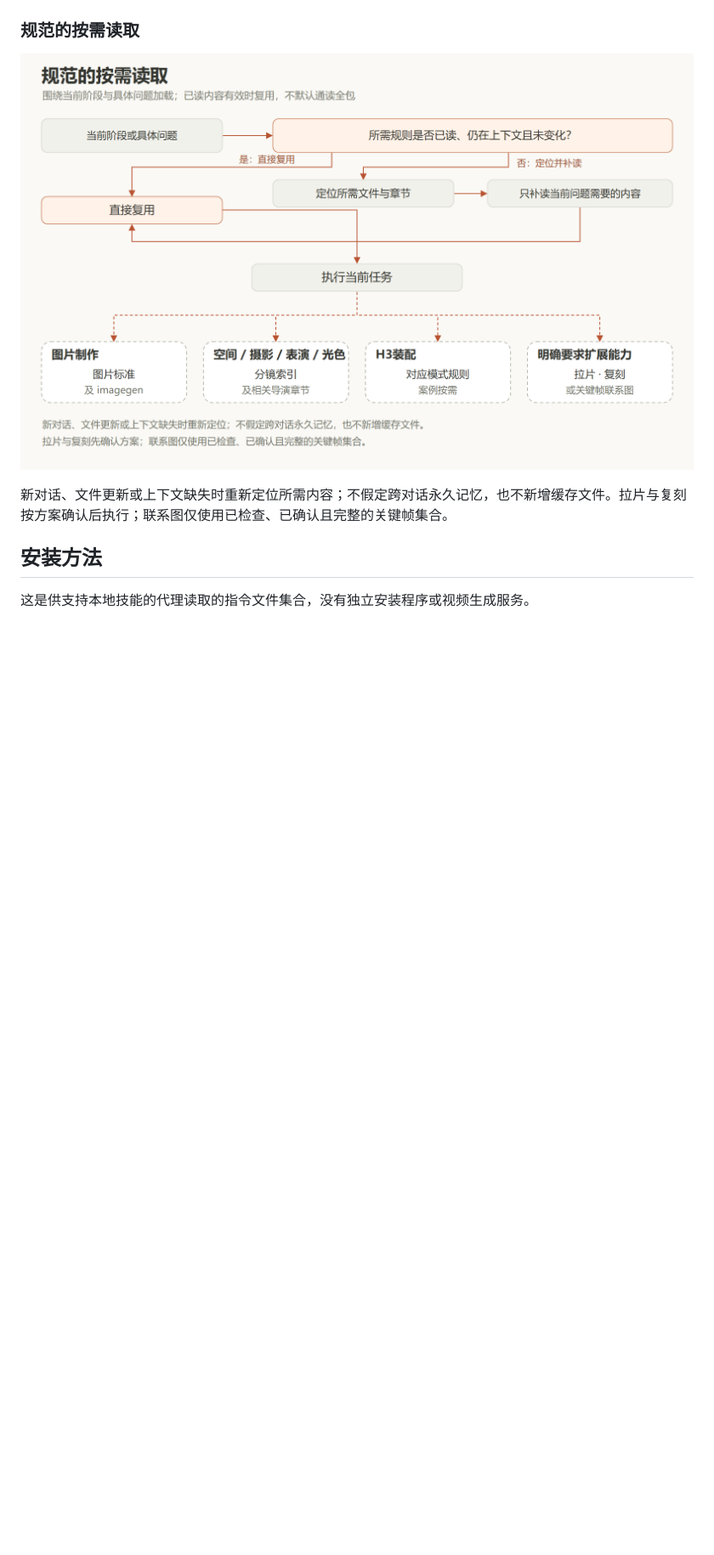
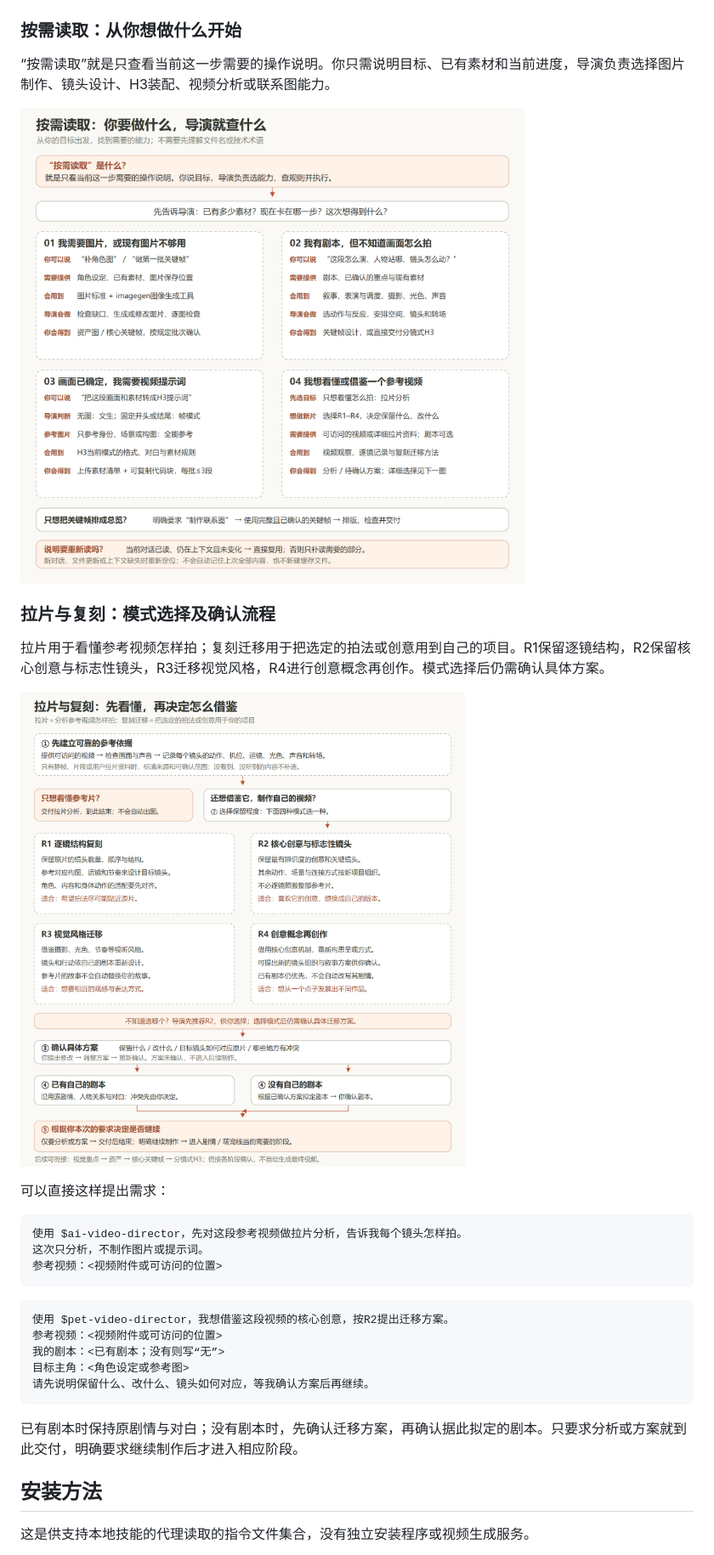
Before and after one commit to cherie899/ai-video-director, a Markdown page: README.md, the part around the change. Shown at 85% size. Drawn GitHub-style; pictures changed too: assets/reference-loading.png, assets/reference-video-workflow.png (added); blank space fills up the shorter version.

Commit message:
docs: explain capabilities for beginners and expand reference-video modes

```diff
--- a/README.md
+++ b/README.md
@@ -46,11 +46,35 @@
 
 ![完整制作与确认节点：四分区折返流程图](assets/production-workflow.png)
 
-### 规范的按需读取
+### 按需读取：从你想做什么开始
 
-![规范的按需读取](assets/reference-loading.png)
+“按需读取”就是只查看当前这一步需要的操作说明。你只需说明目标、已有素材和当前进度，导演负责选择图片制作、镜头设计、H3装配、视频分析或联系图能力。
 
-新对话、文件更新或上下文缺失时重新定位所需内容；不假定跨对话永久记忆，也不新增缓存文件。拉片与复刻按方案确认后执行；联系图仅使用已检查、已确认且完整的关键帧集合。
+![按需读取：按目标选择能力、准备输入并获得结果](assets/reference-loading.png)
+
+### 拉片与复刻：模式选择及确认流程
+
+拉片用于看懂参考视频怎样拍；复刻迁移用于把选定的拍法或创意用到自己的项目。R1保留逐镜结构，R2保留核心创意与标志性镜头，R3迁移视觉风格，R4进行创意概念再创作。模式选择后仍需确认具体方案。
+
+![拉片与复刻：R1至R4模式、方案确认和剧本衔接](assets/reference-video-workflow.png)
+
+可以直接这样提出需求：
+
+~~~text
+使用 $ai-video-director，先对这段参考视频做拉片分析，告诉我每个镜头怎样拍。
+这次只分析，不制作图片或提示词。
+参考视频：<视频附件或可访问的位置>
+~~~
+
+~~~text
+使用 $pet-video-director，我想借鉴这段视频的核心创意，按R2提出迁移方案。
+参考视频：<视频附件或可访问的位置>
+我的剧本：<已有剧本；没有则写“无”>
+目标主角：<角色设定或参考图>
+请先说明保留什么、改什么、镜头如何对应，等我确认方案后再继续。
+~~~
+
+已有剧本时保持原剧情与对白；没有剧本时，先确认迁移方案，再确认据此拟定的剧本。只要求分析或方案就到此交付，明确要求继续制作后才进入相应阶段。
 
 ## 安装方法
 
```
